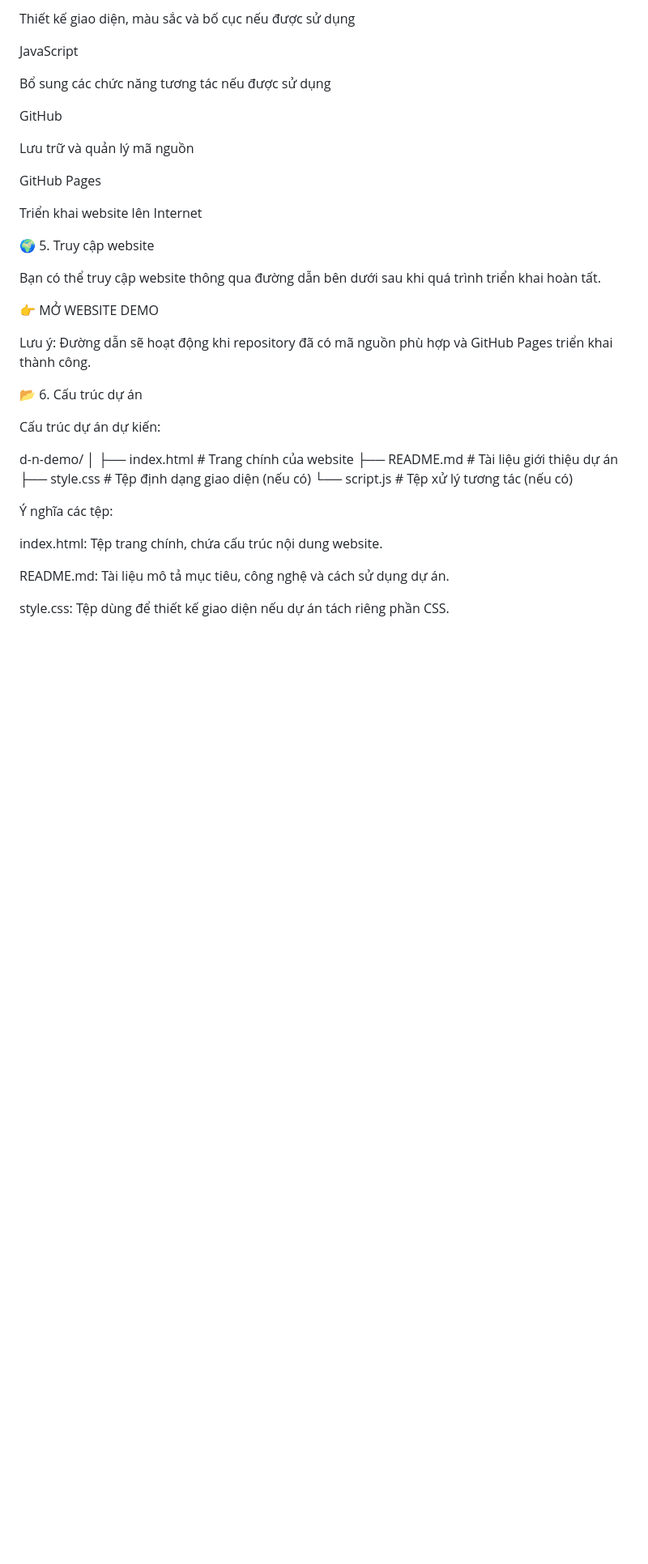
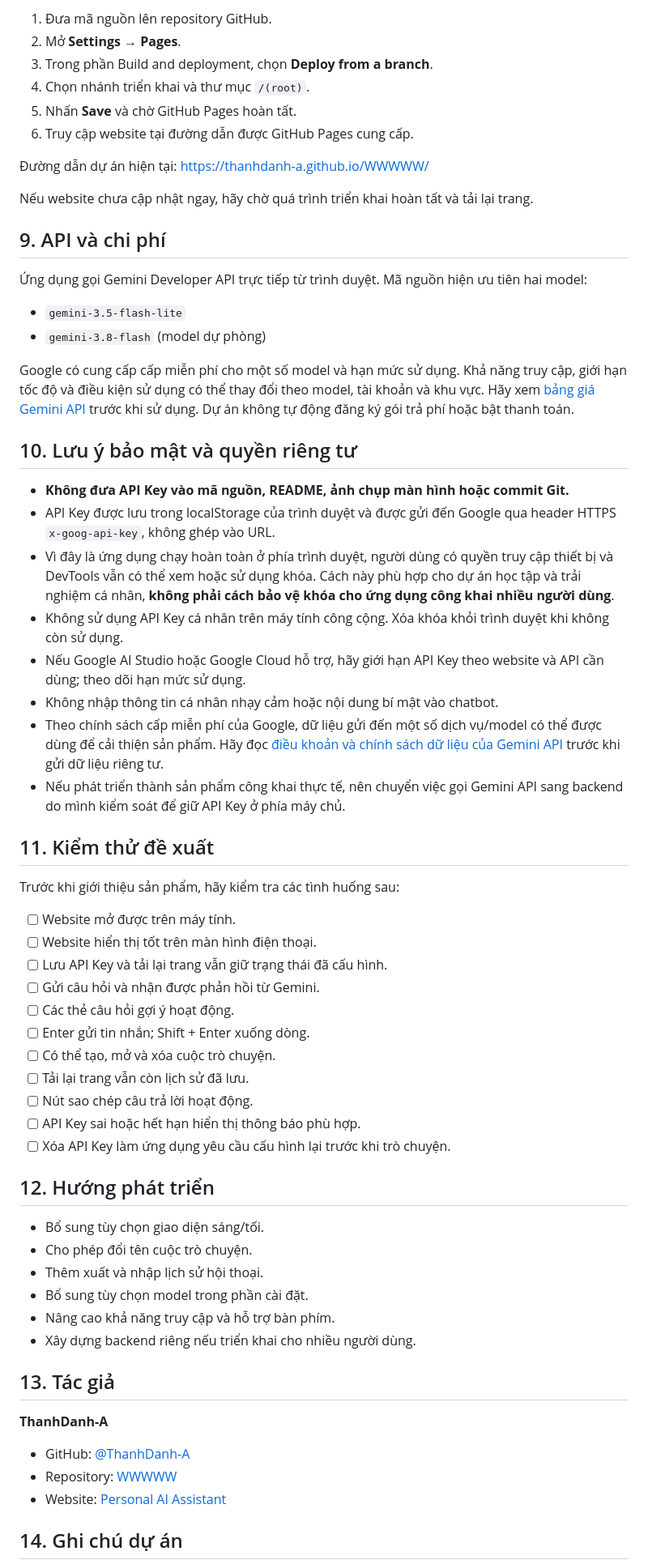
Before and after one commit to ThanhDanh-A/WWWWW, a Markdown page: README.md, the part around one of its changes. Shown at 81% size. Rendered like a GitHub page; blank space fills up the shorter version.

```diff
--- a/README.md
+++ b/README.md
@@ -85,42 +138,67 @@ CSS3
 
-Thiết kế giao diện, màu sắc và bố cục nếu được sử dụng
+1. Đưa mã nguồn lên repository GitHub.
+2. Mở **Settings → Pages**.
+3. Trong phần Build and deployment, chọn **Deploy from a branch**.
+4. Chọn nhánh triển khai và thư mục `/(root)`.
+5. Nhấn **Save** và chờ GitHub Pages hoàn tất.
+6. Truy cập website tại đường dẫn được GitHub Pages cung cấp.
 
-JavaScript
+Đường dẫn dự án hiện tại: https://thanhdanh-a.github.io/WWWWW/
 
-Bổ sung các chức năng tương tác nếu được sử dụng
+Nếu website chưa cập nhật ngay, hãy chờ quá trình triển khai hoàn tất và tải lại trang.
 
-GitHub
+## 9. API và chi phí
 
-Lưu trữ và quản lý mã nguồn
+Ứng dụng gọi Gemini Developer API trực tiếp từ trình duyệt. Mã nguồn hiện ưu tiên hai model:
 
-GitHub Pages
+- `gemini-3.5-flash-lite`
+- `gemini-3.8-flash` (model dự phòng)
 
-Triển khai website lên Internet
+Google có cung cấp cấp miễn phí cho một số model và hạn mức sử dụng. Khả năng truy cập, giới hạn tốc độ và điều kiện sử dụng có thể thay đổi theo model, tài khoản và khu vực. Hãy xem [bảng giá Gemini API](https://ai.google.dev/gemini-api/docs/pricing) trước khi sử dụng. Dự án không tự động đăng ký gói trả phí hoặc bật thanh toán.
 
-🌍 5. Truy cập website
+## 10. Lưu ý bảo mật và quyền riêng tư
 
-Bạn có thể truy cập website thông qua đường dẫn bên dưới sau khi quá trình triển khai hoàn tất.
+- **Không đưa API Key vào mã nguồn, README, ảnh chụp màn hình hoặc commit Git.**
+- API Key được lưu trong localStorage của trình duyệt và được gửi đến Google qua header HTTPS `x-goog-api-key`, không ghép vào URL.
+- Vì đây là ứng dụng chạy hoàn toàn ở phía trình duyệt, người dùng có quyền truy cập thiết bị và DevTools vẫn có thể xem hoặc sử dụng khóa. Cách này phù hợp cho dự án học tập và trải nghiệm cá nhân, **không phải cách bảo vệ khóa cho ứng dụng công khai nhiều người dùng**.
+- Không sử dụng API Key cá nhân trên máy tính công cộng. Xóa khóa khỏi trình duyệt khi không còn sử dụng.
+- Nếu Google AI Studio hoặc Google Cloud hỗ trợ, hãy giới hạn API Key theo website và API cần dùng; theo dõi hạn mức sử dụng.
+- Không nhập thông tin cá nhân nhạy cảm hoặc nội dung bí mật vào chatbot.
+- Theo chính sách cấp miễn phí của Google, dữ liệu gửi đến một số dịch vụ/model có thể được dùng để cải thiện sản phẩm. Hãy đọc [điều khoản và chính sách dữ liệu của Gemini API](https://ai.google.dev/gemini-api/terms) trước khi gửi dữ liệu riêng tư.
+- Nếu phát triển thành sản phẩm công khai thực tế, nên chuyển việc gọi Gemini API sang backend do mình kiểm soát để giữ API Key ở phía máy chủ.
 
-👉 MỞ WEBSITE DEMO
+## 11. Kiểm thử đề xuất
 
-Lưu ý: Đường dẫn sẽ hoạt động khi repository đã có mã nguồn phù hợp và GitHub Pages triển khai thành công.
+Trước khi giới thiệu sản phẩm, hãy kiểm tra các tình huống sau:
 
-📂 6. Cấu trúc dự án
+- [ ] Website mở được trên máy tính.
+- [ ] Website hiển thị tốt trên màn hình điện thoại.
+- [ ] Lưu API Key và tải lại trang vẫn giữ trạng thái đã cấu hình.
+- [ ] Gửi câu hỏi và nhận được phản hồi từ Gemini.
+- [ ] Các thẻ câu hỏi gợi ý hoạt động.
+- [ ] Enter gửi tin nhắn; Shift + Enter xuống dòng.
+- [ ] Có thể tạo, mở và xóa cuộc trò chuyện.
+- [ ] Tải lại trang vẫn còn lịch sử đã lưu.
+- [ ] Nút sao chép câu trả lời hoạt động.
+- [ ] API Key sai hoặc hết hạn hiển thị thông báo phù hợp.
+- [ ] Xóa API Key làm ứng dụng yêu cầu cấu hình lại trước khi trò chuyện.
 
-Cấu trúc dự án dự kiến:
+## 12. Hướng phát triển
 
-d-n-demo/
-│
-├── index.html       # Trang chính của website
-├── README.md        # Tài liệu giới thiệu dự án
-├── style.css        # Tệp định dạng giao diện (nếu có)
-└── script.js        # Tệp xử lý tương tác (nếu có)
+- Bổ sung tùy chọn giao diện sáng/tối.
+- Cho phép đổi tên cuộc trò chuyện.
+- Thêm xuất và nhập lịch sử hội thoại.
+- Bổ sung tùy chọn model trong phần cài đặt.
+- Nâng cao khả năng truy cập và hỗ trợ bàn phím.
+- Xây dựng backend riêng nếu triển khai cho nhiều người dùng.
 
-Ý nghĩa các tệp:
+## 13. Tác giả
 
-index.html: Tệp trang chính, chứa cấu trúc nội dung website.
+**ThanhDanh-A**
 
-README.md: Tài liệu mô tả mục tiêu, công nghệ và cách sử dụng dự án.
+- GitHub: [@ThanhDanh-A](https://github.com/ThanhDanh-A)
+- Repository: [WWWWW](https://github.com/ThanhDanh-A/WWWWW)
+- Website: [Personal AI Assistant](https://thanhdanh-a.github.io/WWWWW/)
 
-style.css: Tệp dùng để thiết kế giao diện nếu dự án tách riêng phần CSS.
+## 14. Ghi chú dự án
 
```
Also changed, not shown: other parts of README.md (+108 -170 lines).
